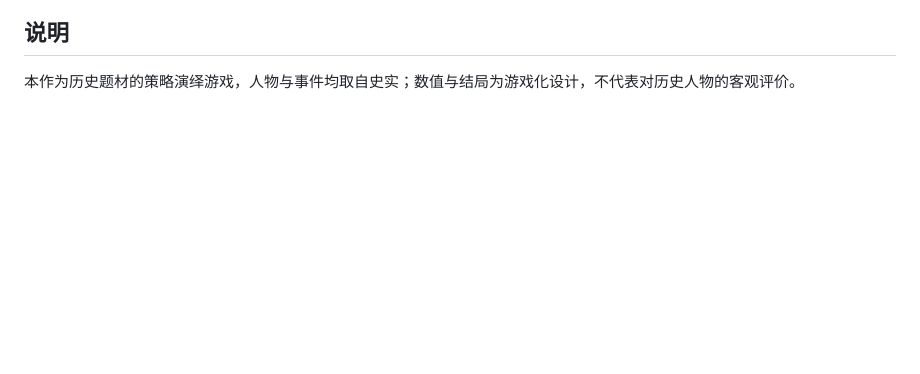
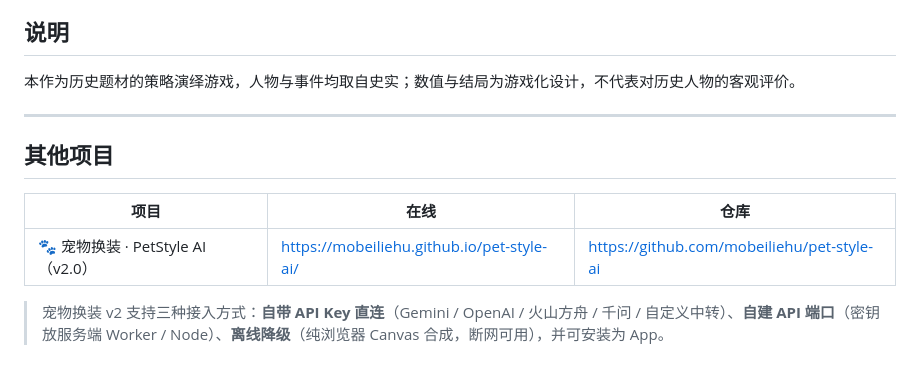
Before and after one commit to mobeiliehu/pihong-yongzheng, a Markdown page: README.md, the part around the change. Rendered like a GitHub page; blank space fills up the shorter version.

Commit message:
docs: README 增加宠物换装 v2 链接

```diff
--- a/README.md
+++ b/README.md
@@ -76,3 +76,13 @@ printf '\n</script>\n</body>\n</html>\n' >> index.html
 ## 说明
 
 本作为历史题材的策略演绎游戏，人物与事件均取自史实；数值与结局为游戏化设计，不代表对历史人物的客观评价。
+
+---
+
+## 其他项目
+
+| 项目 | 在线 | 仓库 |
+|---|---|---|
+| 🐾 宠物换装 · PetStyle AI（v2.0） | https://mobeiliehu.github.io/pet-style-ai/ | https://github.com/mobeiliehu/pet-style-ai |
+
+> 宠物换装 v2 支持三种接入方式：**自带 API Key 直连**（Gemini / OpenAI / 火山方舟 / 千问 / 自定义中转）、**自建 API 端口**（密钥放服务端 Worker / Node）、**离线降级**（纯浏览器 Canvas 合成，断网可用），并可安装为 App。
```
